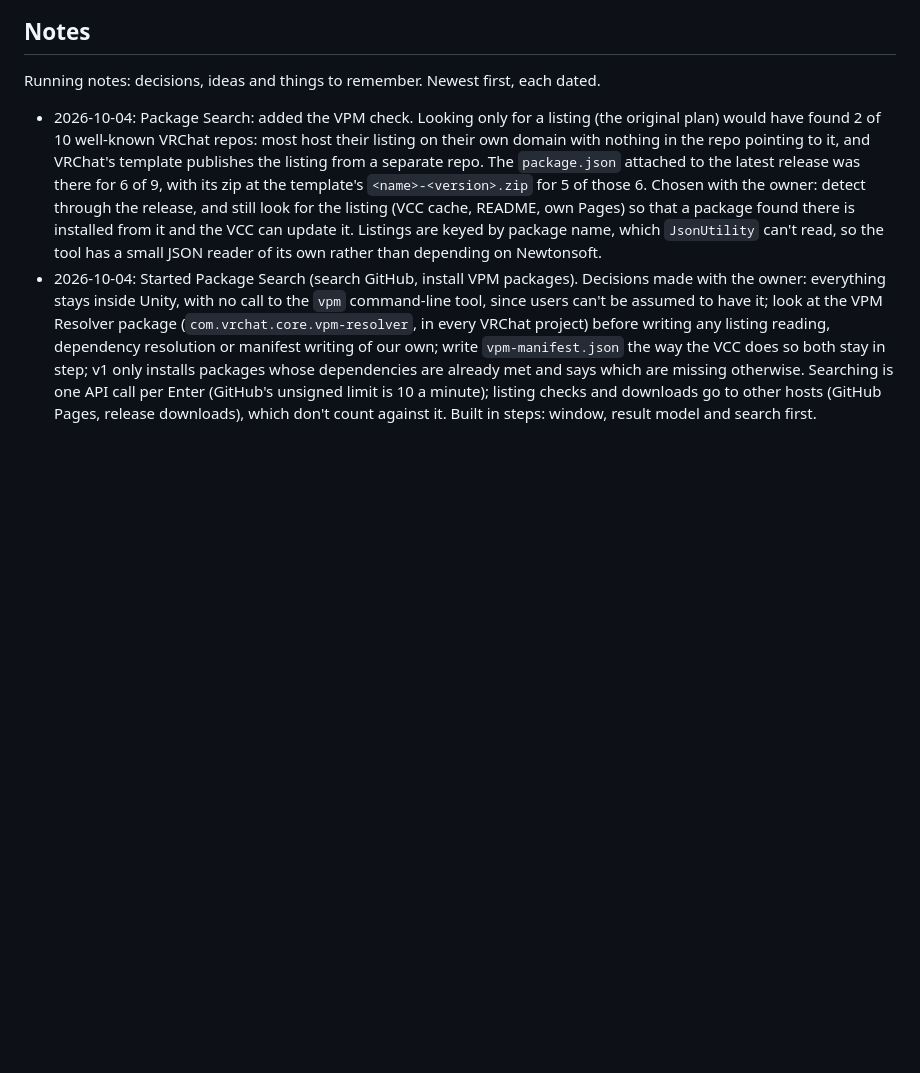
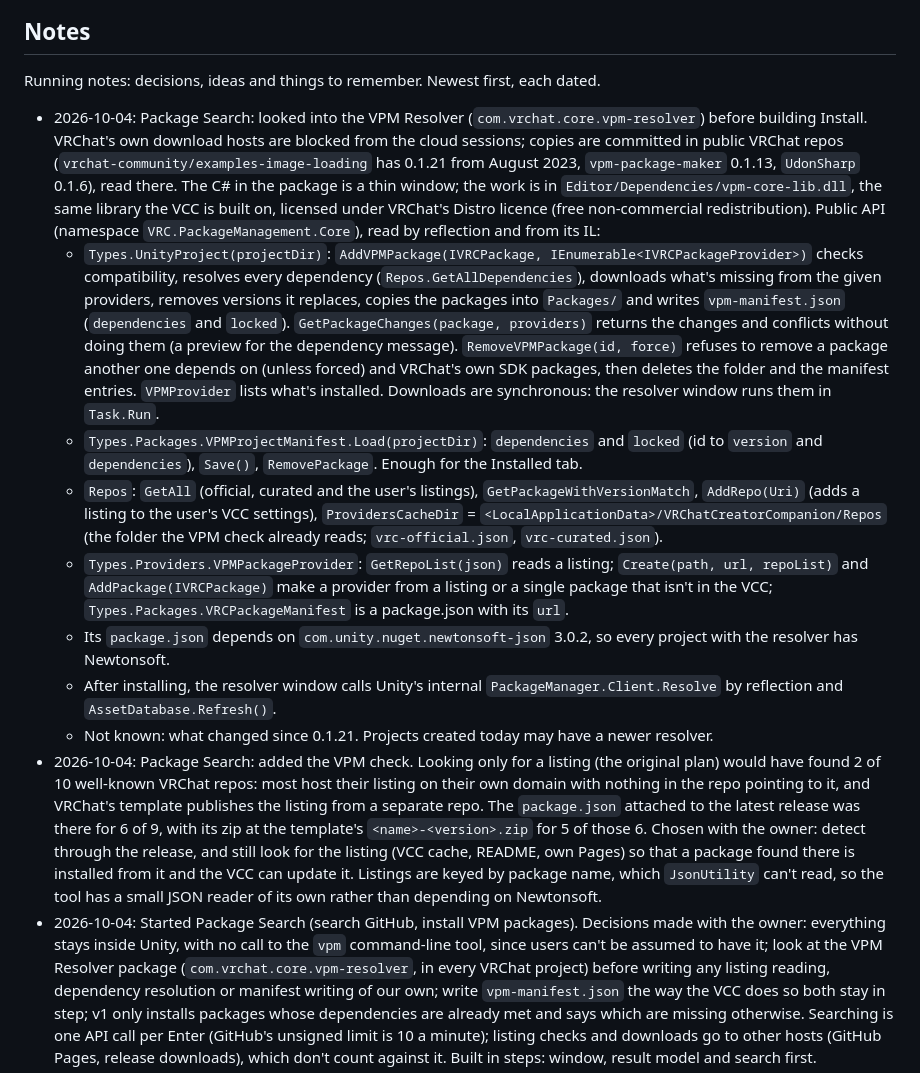
Before and after one commit to Kndraa/HaTools, a Markdown page: CLAUDE.md, the part around the change. Drawn GitHub-style; blank space fills up the shorter version.

Commit message:
Notes: what the VPM Resolver's library offers for Package Search

```diff
--- a/CLAUDE.md
+++ b/CLAUDE.md
@@ -313,6 +313,14 @@ Template:
 
 Running notes: decisions, ideas and things to remember. Newest first, each dated.
 
+- 2026-10-04: Package Search: looked into the VPM Resolver (`com.vrchat.core.vpm-resolver`) before building Install. VRChat's own download hosts are blocked from the cloud sessions; copies are committed in public VRChat repos (`vrchat-community/examples-image-loading` has 0.1.21 from August 2023, `vpm-package-maker` 0.1.13, `UdonSharp` 0.1.6), read there. The C# in the package is a thin window; the work is in `Editor/Dependencies/vpm-core-lib.dll`, the same library the VCC is built on, licensed under VRChat's Distro licence (free non-commercial redistribution). Public API (namespace `VRC.PackageManagement.Core`), read by reflection and from its IL:
+  - `Types.UnityProject(projectDir)`: `AddVPMPackage(IVRCPackage, IEnumerable<IVRCPackageProvider>)` checks compatibility, resolves every dependency (`Repos.GetAllDependencies`), downloads what's missing from the given providers, removes versions it replaces, copies the packages into `Packages/` and writes `vpm-manifest.json` (`dependencies` and `locked`). `GetPackageChanges(package, providers)` returns the changes and conflicts without doing them (a preview for the dependency message). `RemoveVPMPackage(id, force)` refuses to remove a package another one depends on (unless forced) and VRChat's own SDK packages, then deletes the folder and the manifest entries. `VPMProvider` lists what's installed. Downloads are synchronous: the resolver window runs them in `Task.Run`.
+  - `Types.Packages.VPMProjectManifest.Load(projectDir)`: `dependencies` and `locked` (id to `version` and `dependencies`), `Save()`, `RemovePackage`. Enough for the Installed tab.
+  - `Repos`: `GetAll` (official, curated and the user's listings), `GetPackageWithVersionMatch`, `AddRepo(Uri)` (adds a listing to the user's VCC settings), `ProvidersCacheDir` = `<LocalApplicationData>/VRChatCreatorCompanion/Repos` (the folder the VPM check already reads; `vrc-official.json`, `vrc-curated.json`).
+  - `Types.Providers.VPMPackageProvider`: `GetRepoList(json)` reads a listing; `Create(path, url, repoList)` and `AddPackage(IVRCPackage)` make a provider from a listing or a single package that isn't in the VCC; `Types.Packages.VRCPackageManifest` is a package.json with its `url`.
+  - Its `package.json` depends on `com.unity.nuget.newtonsoft-json` 3.0.2, so every project with the resolver has Newtonsoft.
+  - After installing, the resolver window calls Unity's internal `PackageManager.Client.Resolve` by reflection and `AssetDatabase.Refresh()`.
+  - Not known: what changed since 0.1.21. Projects created today may have a newer resolver.
 - 2026-10-04: Package Search: added the VPM check. Looking only for a listing (the original plan) would have found 2 of 10 well-known VRChat repos: most host their listing on their own domain with nothing in the repo pointing to it, and VRChat's template publishes the listing from a separate repo. The `package.json` attached to the latest release was there for 6 of 9, with its zip at the template's `<name>-<version>.zip` for 5 of those 6. Chosen with the owner: detect through the release, and still look for the listing (VCC cache, README, own Pages) so that a package found there is installed from it and the VCC can update it. Listings are keyed by package name, which `JsonUtility` can't read, so the tool has a small JSON reader of its own rather than depending on Newtonsoft.
 - 2026-10-04: Started Package Search (search GitHub, install VPM packages). Decisions made with the owner: everything stays inside Unity, with no call to the `vpm` command-line tool, since users can't be assumed to have it; look at the VPM Resolver package (`com.vrchat.core.vpm-resolver`, in every VRChat project) before writing any listing reading, dependency resolution or manifest writing of our own; write `vpm-manifest.json` the way the VCC does so both stay in step; v1 only installs packages whose dependencies are already met and says which are missing otherwise. Searching is one API call per Enter (GitHub's unsigned limit is 10 a minute); listing checks and downloads go to other hosts (GitHub Pages, release downloads), which don't count against it. Built in steps: window, result model and search first.
 - 2026-10-03: Added VCC support: releases attach a VPM `.zip`, and a listing plus an "Add to VCC" page are published to GitHub Pages from the `gh-pages` branch. Done with two small Python scripts rather than VRChat's package template and listing action, to match the existing Unity-free release build. The listing is pushed to a branch instead of deployed with the Pages actions because that deployment's environment only accepts runs from the default branch, and a release runs from a tag. The first listing and the 0.3.1 `.zip` were published by hand, since 0.3.1 was released before this existed. Not tried in the VCC itself yet.
```
